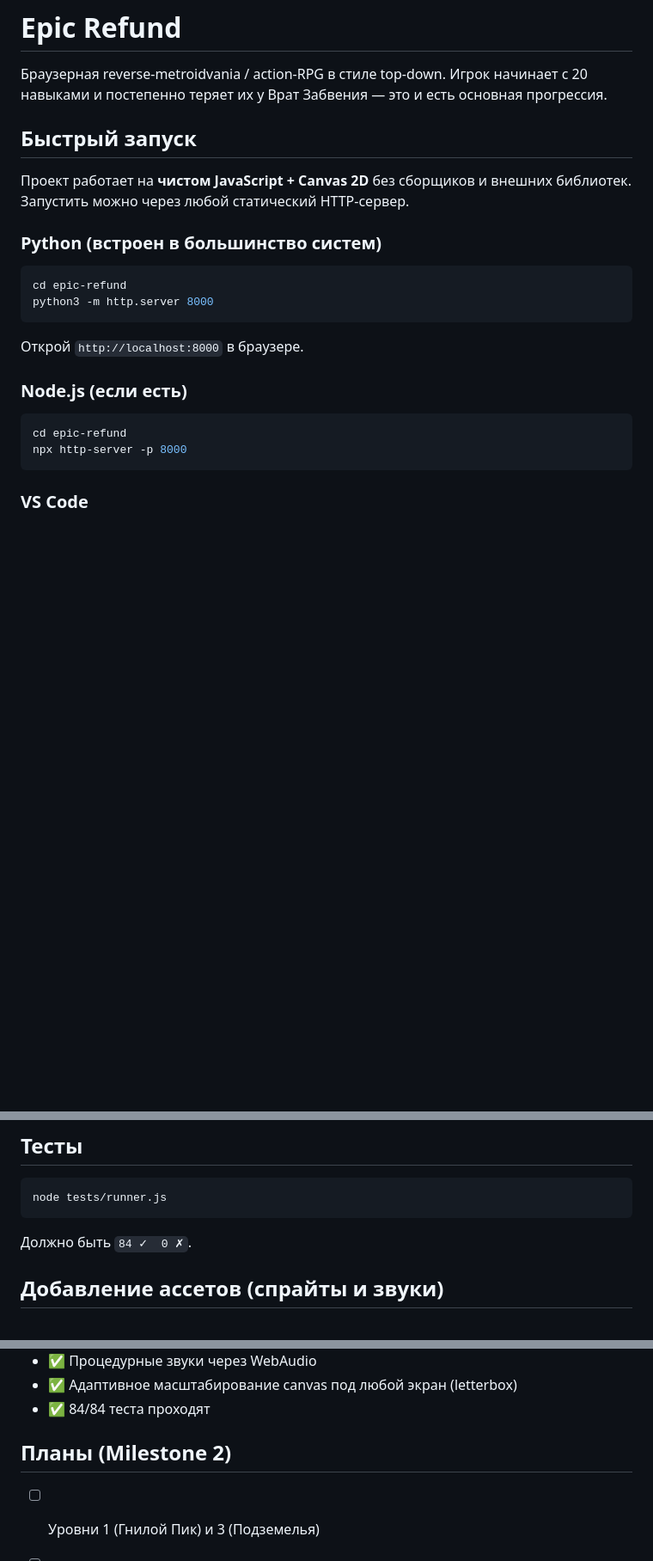
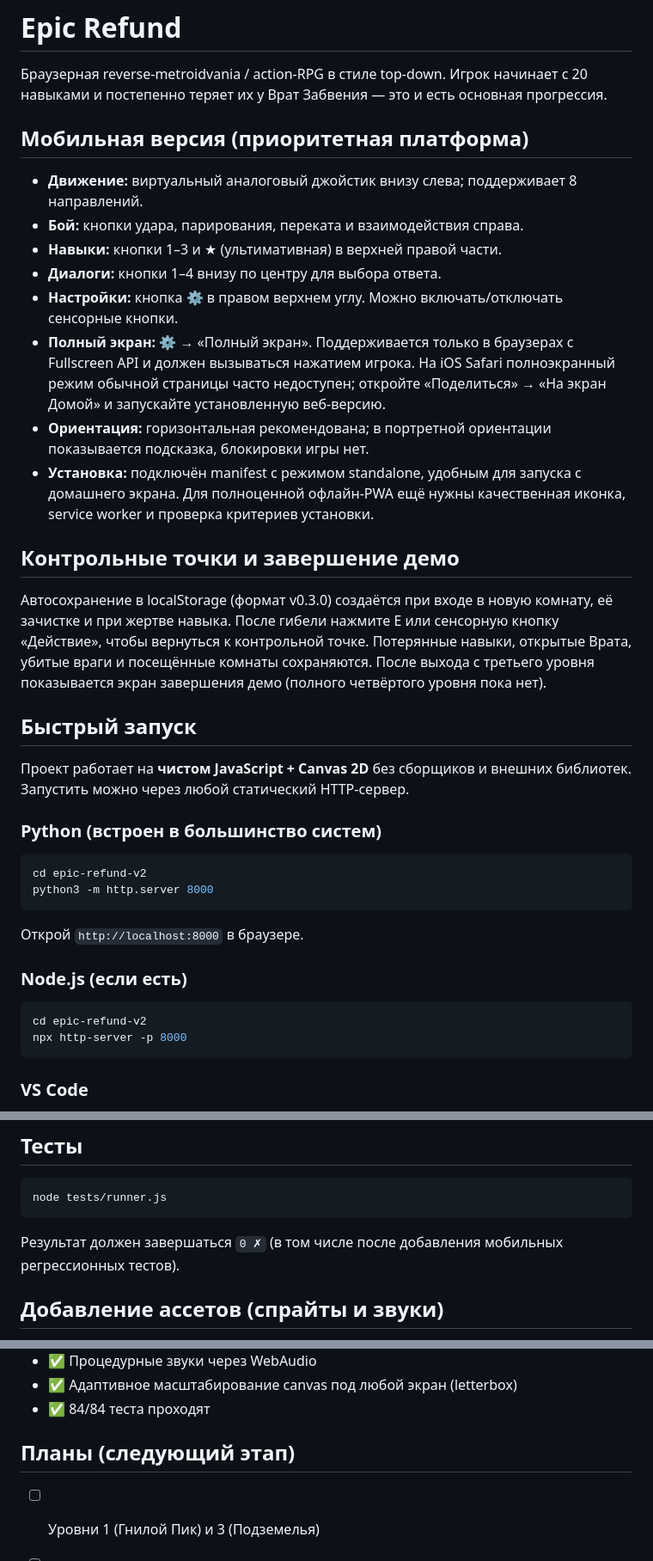
Before and after one commit to Malikk-Sh/Epic-refund, a Markdown page: epic-refund-v2/README.md, 3 parts joined by grey strips. Shown at 86% size. GitHub-like rendering; blank space fills up the shorter version.

Commit message:
Document mobile-first controls, fullscreen limitations and checkpoint flow

````diff
--- a/epic-refund-v2/README.md
+++ b/epic-refund-v2/README.md
@@ -2,6 +2,21 @@
 
 Браузерная reverse-metroidvania / action-RPG в стиле top-down.
 Игрок начинает с 20 навыками и постепенно теряет их у Врат Забвения — это и есть основная прогрессия.
+
+## Мобильная версия (приоритетная платформа)
+
+- **Движение:** виртуальный аналоговый джойстик внизу слева; поддерживает 8 направлений.
+- **Бой:** кнопки удара, парирования, переката и взаимодействия справа.
+- **Навыки:** кнопки 1–3 и ★ (ультимативная) в верхней правой части.
+- **Диалоги:** кнопки 1–4 внизу по центру для выбора ответа.
+- **Настройки:** кнопка ⚙ в правом верхнем углу. Можно включать/отключать сенсорные кнопки.
+- **Полный экран:** ⚙ → «Полный экран». Поддерживается только в браузерах с Fullscreen API и должен вызываться нажатием игрока. На iOS Safari полноэкранный режим обычной страницы часто недоступен; откройте «Поделиться» → «На экран Домой» и запускайте установленную веб-версию.
+- **Ориентация:** горизонтальная рекомендована; в портретной ориентации показывается подсказка, блокировки игры нет.
+- **Установка:** подключён manifest с режимом standalone, удобным для запуска с домашнего экрана. Для полноценной офлайн-PWA ещё нужны качественная иконка, service worker и проверка критериев установки.
+
+## Контрольные точки и завершение демо
+
+Автосохранение в localStorage (формат v0.3.0) создаётся при входе в новую комнату, её зачистке и при жертве навыка. После гибели нажмите E или сенсорную кнопку «Действие», чтобы вернуться к контрольной точке. Потерянные навыки, открытые Врата, убитые враги и посещённые комнаты сохраняются. После выхода с третьего уровня показывается экран завершения демо (полного четвёртого уровня пока нет).
 
 ## Быстрый запуск
 
@@ -11,7 +26,7 @@
 ### Python (встроен в большинство систем)
 
 ```bash
-cd epic-refund
+cd epic-refund-v2
 python3 -m http.server 8000
 ```
 
@@ -20,7 +35,7 @@ python3 -m http.server 8000
 ### Node.js (если есть)
 
 ```bash
-cd epic-refund
+cd epic-refund-v2
 npx http-server -p 8000
 ```
 
@@ -66,7 +81,7 @@ window.game.debug.getEchoes()              // Активные эхо-бонус
 node tests/runner.js
 ```
 
-Должно быть `84 ✓  0 ✗`.
+Результат должен завершаться `0 ✗` (в том числе после добавления мобильных регрессионных тестов).
 
 ## Добавление ассетов (спрайты и звуки)
 
@@ -139,7 +154,7 @@ src/
 - ✅ Адаптивное масштабирование canvas под любой экран (letterbox)
 - ✅ 84/84 теста проходят
 
-## Планы (Milestone 2)
+## Планы (следующий этап)
 
 - [ ] Уровни 1 (Гнилой Пик) и 3 (Подземелья)
 - [ ] Первый босс — Гомункул
````
